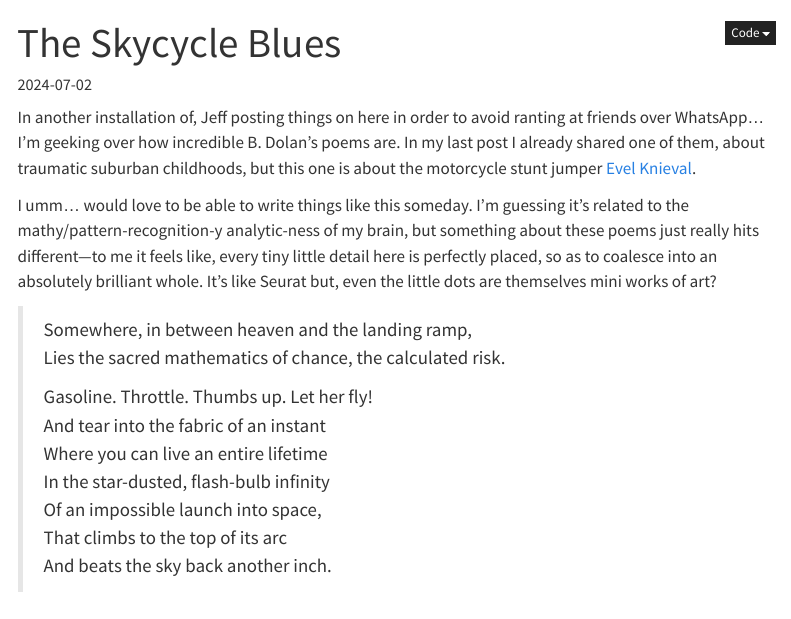
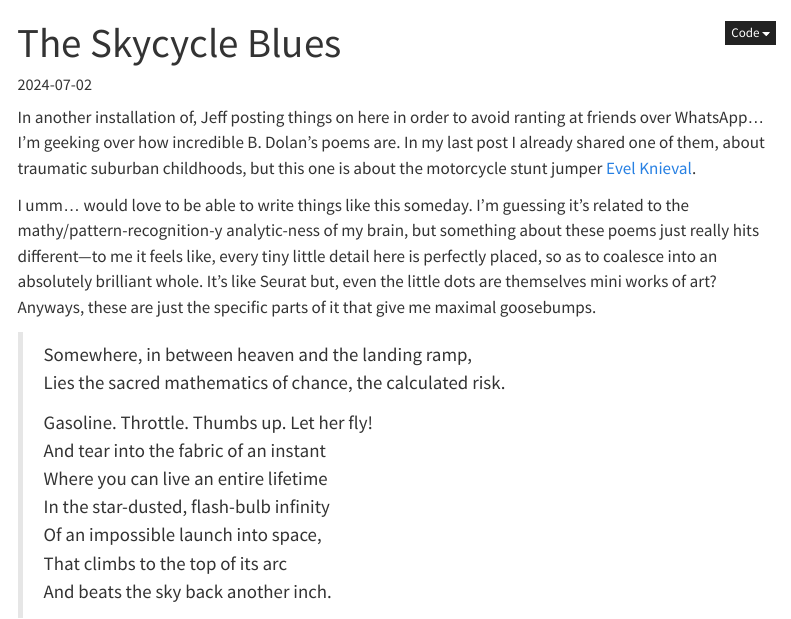
Before and after one commit to jpowerj/blog, a Quarto document (posts/2024-07-02-knieval/index.qmd): the page in a window 1100 px wide, from its top. Rendered offline with R 4.5, knitr and Pandoc in place of Quarto, with nearby package versions; menus at the side of the page are left out.

Commit message:
Auto-commit

```diff
--- a/posts/2024-07-02-knieval/index.qmd
+++ b/posts/2024-07-02-knieval/index.qmd
@@ -14,7 +14,7 @@ categories:
 
 In another installation of, Jeff posting things on here in order to avoid ranting at friends over WhatsApp... I'm geeking over how incredible B. Dolan's poems are. In my last post I already shared one of them, about traumatic suburban childhoods, but this one is about the motorcycle stunt jumper [Evel Knieval](https://en.wikipedia.org/wiki/Evel_Knievel){target='_blank'}.
 
-I umm... would love to be able to write things like this someday. I'm guessing it's related to the mathy/pattern-recognition-y analytic-ness of my brain, but something about these poems just really hits different---to me it feels like, every tiny little detail here is perfectly placed, so as to coalesce into an absolutely brilliant whole. It's like Seurat but, even the little dots are themselves mini works of art?
+I umm... would love to be able to write things like this someday. I'm guessing it's related to the mathy/pattern-recognition-y analytic-ness of my brain, but something about these poems just really hits different---to me it feels like, every tiny little detail here is perfectly placed, so as to coalesce into an absolutely brilliant whole. It's like Seurat but, even the little dots are themselves mini works of art? Anyways, these are just the specific parts of it that give me maximal goosebumps.
 
 > Somewhere, in between heaven and the landing ramp,<br>
 > Lies the sacred mathematics of chance, the calculated risk.
```
Also changed, not shown: docs/search.json, 4 other files.
